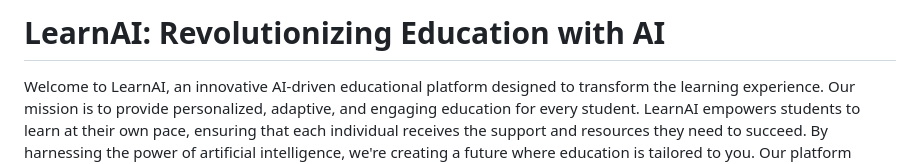
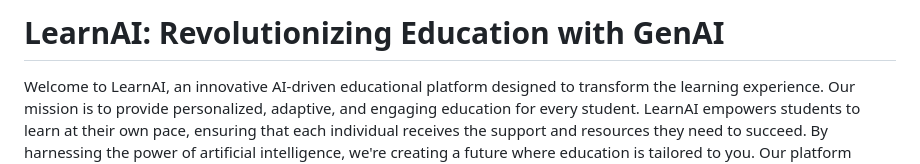
Before and after one commit to manvirchakal/LearnAI, a Markdown page: README.md, the part around the change. Rendered like a GitHub page.

```diff
--- a/README.md
+++ b/README.md
@@ -1,4 +1,4 @@
-# LearnAI: Revolutionizing Education with AI
+# LearnAI: Revolutionizing Education with GenAI
 
 Welcome to LearnAI, an innovative AI-driven educational platform designed to transform the learning experience. Our mission is to provide personalized, adaptive, and engaging education for every student. LearnAI empowers students to learn at their own pace, ensuring that each individual receives the support and resources they need to succeed. By harnessing the power of artificial intelligence, we're creating a future where education is tailored to you. Our platform offers personalized learning paths, performance-based content adjustment, dynamic resource allocation, and a interactive learning elements. Join us on this exciting journey to revolutionize learning!
 
```
